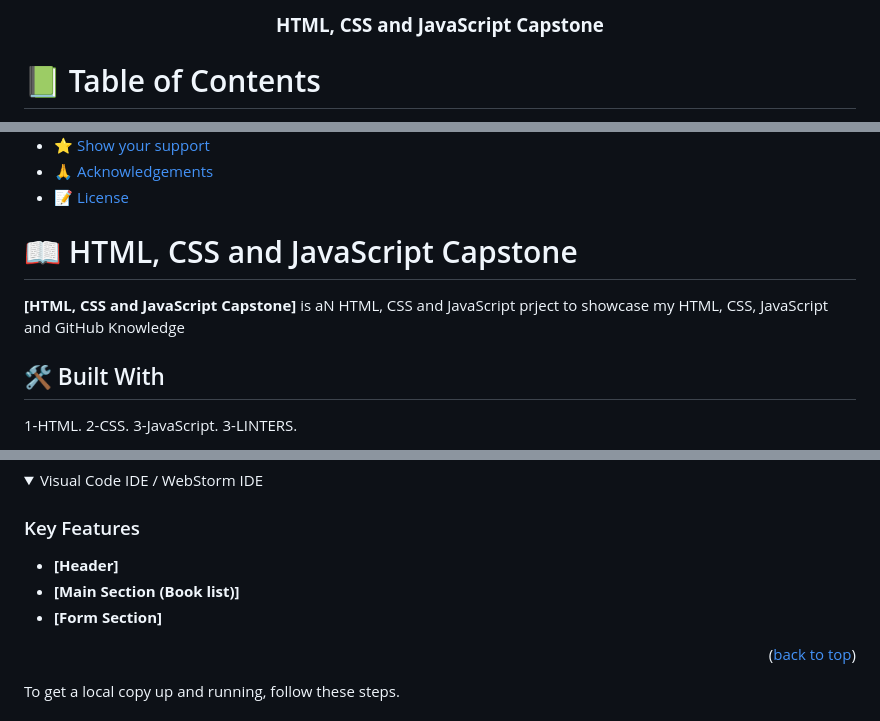
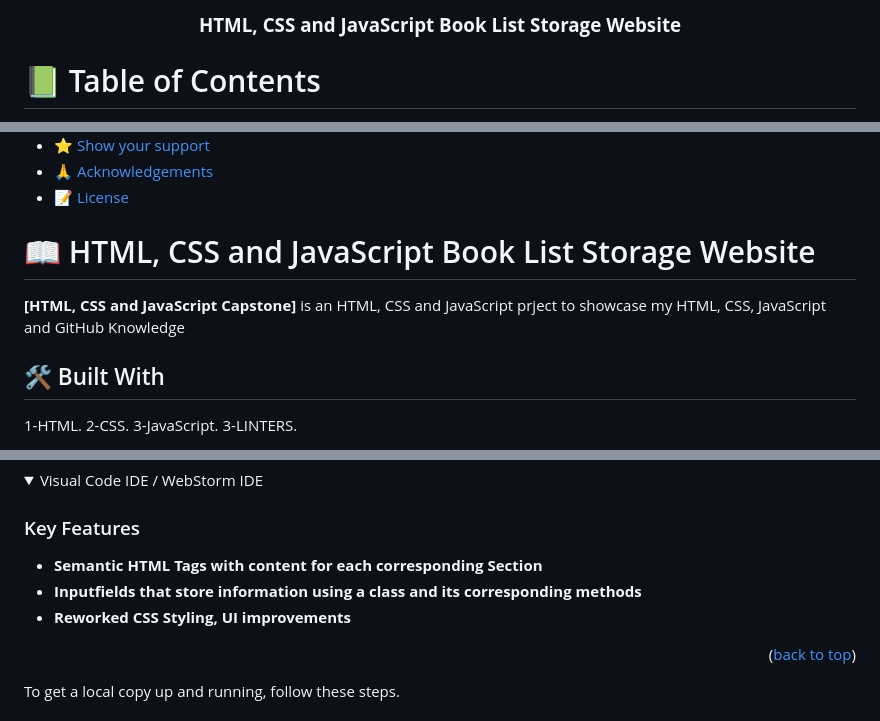
Before and after one commit to cancelei/Awesome-books, a Markdown page: README.md, 3 parts joined by grey strips. GitHub-like rendering; folded sections open.

Commit message:
Minor Readme Update

```diff
--- a/README.md
+++ b/README.md
@@ -1,6 +1,6 @@
 <div align="center">
  <!-- <img src="./images/murple_logo.png" alt="logo" width="140"  height="auto" /> -->
-  <h3><b>HTML, CSS and JavaScript Capstone</b></h3>
+  <h3><b>HTML, CSS and JavaScript Book List Storage Website</b></h3>
 </div>
 
 # 📗 Table of Contents
@@ -26,9 +26,9 @@
 - [🙏 Acknowledgements](#acknowledgements)
 - [📝 License](#license)
 
-# 📖 <a name="about-project">HTML, CSS and JavaScript Capstone</a>
+# 📖 <a name="about-project">HTML, CSS and JavaScript Book List Storage Website</a>
 
-**[HTML, CSS and JavaScript Capstone]** is aN HTML, CSS and JavaScript prject to showcase my HTML, CSS, JavaScript and GitHub Knowledge
+**[HTML, CSS and JavaScript Capstone]** is an HTML, CSS and JavaScript prject to showcase my HTML, CSS, JavaScript and GitHub Knowledge
 
 ## 🛠 Built With <a name="built-with"></a>
 
@@ -56,9 +56,9 @@
 
 ### Key Features <a name="key-features"></a>
 
-- **[Header]**
-- **[Main Section (Book list)]**
-- **[Form Section]**
+- **Semantic HTML Tags with content for each corresponding Section**
+- **Inputfields that store information using a class and its corresponding methods**
+- **Reworked CSS Styling, UI improvements**
 
 <p align="right">(<a href="#readme-top">back to top</a>)</p>
 
```
Also changed, not shown: other parts of README.md (+1 -1 lines).
